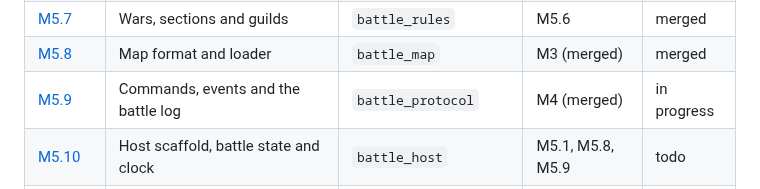
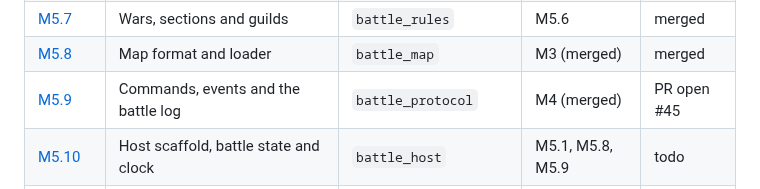
Before and after one commit to hawkbee1/hawkbee, a Markdown page: docs/battle_team/README.md, the part around the change. Rendered like a GitHub page.

Commit message:
docs(battle_team): M5.9 status, PR open #45

```diff
--- a/docs/battle_team/README.md
+++ b/docs/battle_team/README.md
@@ -63,7 +63,7 @@ Milestone: `apps/battle_team/plan/milestones/m5-simulation-host.md`. Sessions M5
 | [M5.6](sessions/m5-06-teams-newcomers-hq-manager.md) | Teams, newcomers and the HQ manager | `battle_rules` | M5.2 | merged |
 | [M5.7](sessions/m5-07-wars-sections-guilds.md) | Wars, sections and guilds | `battle_rules` | M5.6 | merged |
 | [M5.8](sessions/m5-08-map-format-and-loader.md) | Map format and loader | `battle_map` | M3 (merged) | merged |
-| [M5.9](sessions/m5-09-commands-events-battle-log.md) | Commands, events and the battle log | `battle_protocol` | M4 (merged) | in progress |
+| [M5.9](sessions/m5-09-commands-events-battle-log.md) | Commands, events and the battle log | `battle_protocol` | M4 (merged) | PR open #45 |
 | [M5.10](sessions/m5-10-host-scaffold-battle-state.md) | Host scaffold, battle state and clock | `battle_host` | M5.1, M5.8, M5.9 | todo |
 | [M5.11](sessions/m5-11-orders-movement-combat.md) | Orders for movement and combat | `battle_host` | M5.10 | todo |
 | [M5.12](sessions/m5-12-orders-storage-money-xp-prisoners.md) | Orders for storage, money, XP and prisoners | `battle_host` | M5.3, M5.4, M5.11 | todo |
```
